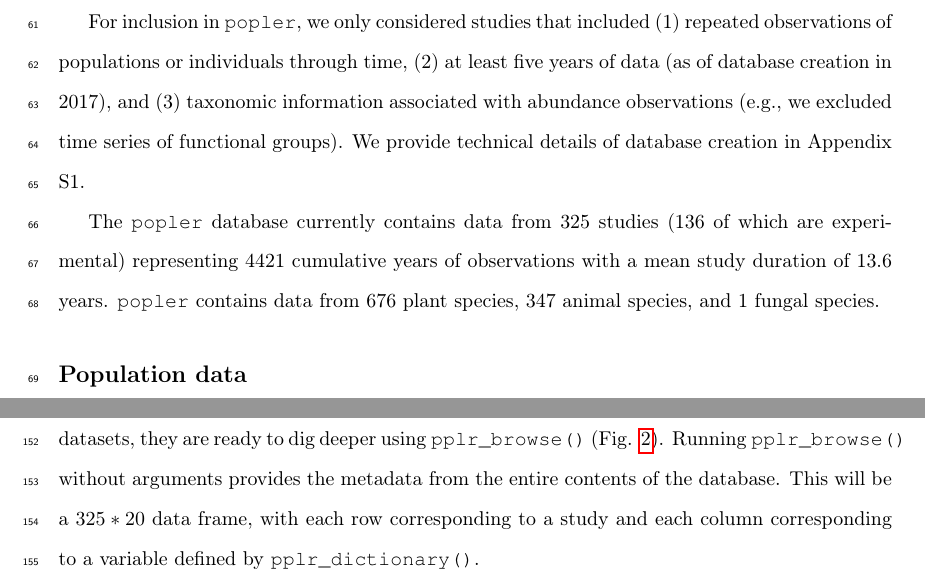
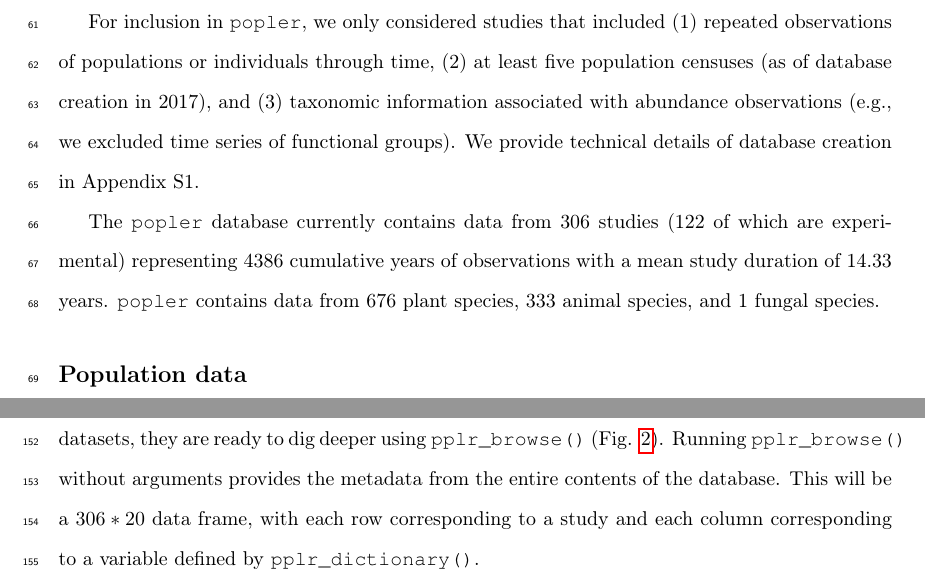
Before and after one commit to texmiller/popler-ms, a LaTeX document (popler_ms.tex): two parts of pages 6 and 9 of 20, joined at a grey line, cut so that both start at the same text. Compiled offline with pdfLaTeX.

Commit message:
Change minor details on datasets included in popler

```diff
--- a/popler_ms.tex
+++ b/popler_ms.tex
@@ -132,10 +132,10 @@ To overcome the issues posed by heterogeneous data structures, we developed \tex
 \section*{The \texttt{popler} database}
 To combine population data from the LTER network using a common structure, we identified a set of relevant variables (Table \ref{Tab:vars}) and organized them into a relational database (Fig. \ref{Fig:schema}). We store ``raw'' data, meaning that we have not modified, edited, or aggregated the original observations.
 
-For inclusion in \texttt{popler}, we only considered studies that included (1) repeated observations of populations or individuals through time, (2) at least five years of data (as of database creation in 2017), and (3) taxonomic information associated with abundance observations (e.g., we excluded time series of functional groups). We provide technical details of database creation in Appendix S1.
+For inclusion in \texttt{popler}, we only considered studies that included (1) repeated observations of populations or individuals through time, (2) at least five population censuses (as of database creation in 2017), and (3) taxonomic information associated with abundance observations (e.g., we excluded time series of functional groups). We provide technical details of database creation in Appendix S1.
 
 
-The \texttt{popler} database currently contains data from 325 studies (136 of which are experimental) representing 4421 cumulative years of observations with a mean study duration of 13.6 years. \texttt{popler} contains data from 676 plant species, 347 animal species, and 1 fungal species.
+The \texttt{popler} database currently contains data from 306 studies (122 of which are experimental) representing 4386 cumulative years of observations with a mean study duration of 14.33 years. \texttt{popler} contains data from 676 plant species, 333 animal species, and 1 fungal species.
 
 \subsection*{Population data}
 We define ``population data'' as time-series of observations on the size or density of a population of a species or other taxonomic unit. Observations of population size are stored in a variable called \texttt{abundance\textunderscore observation} and can be measured as a count, biomass, density, or cover. These four types of population data are stored in the homonymous tables of the database (Fig. \ref{Fig:schema}A).
@@ -165,7 +165,7 @@ The \texttt{popler} \texttt{R} package consists of three core functions that all
 The dictionary function is a good place for new users to begin working with \texttt{popler} (Fig. \ref{Fig:pack_funs}). With no arguments provided, this function returns a subset of the most useful metadata variables associated with each  dataset (Fig. \ref{Fig:schema}). Providing argument \texttt{full\textunderscore tbl = TRUE} returns all 77 metadata variables. Each one of these variable names can be provided as an argument to \texttt{pplr\textunderscore dictionary()}, which then returns the possible unique values of the variable. For example, \texttt{pplr\textunderscore dictionary(lterid)} returns the three letter codes of the LTER network sites included in \texttt{popler}. For numeric variables such as \texttt{duration\textunderscore years}, \texttt{pplr\textunderscore dictionary()} returns a summary including quantiles, mean, and median.
 
 \subsection*{The \texttt{pplr\textunderscore browse()} function}
-Once the user is familiar with the meaning and content of the variables that define \texttt{popler} datasets, they are ready to dig deeper using \texttt{pplr\textunderscore browse()} (Fig. \ref{Fig:pack_funs}). Running \texttt{pplr\textunderscore browse()} without arguments provides the metadata from the entire contents of the database. This will be a $325 * 20$ data frame, with each row corresponding to a study and each column corresponding to a variable defined by \texttt{pplr\textunderscore dictionary()}.
+Once the user is familiar with the meaning and content of the variables that define \texttt{popler} datasets, they are ready to dig deeper using \texttt{pplr\textunderscore browse()} (Fig. \ref{Fig:pack_funs}). Running \texttt{pplr\textunderscore browse()} without arguments provides the metadata from the entire contents of the database. This will be a $306 * 20$ data frame, with each row corresponding to a study and each column corresponding to a variable defined by \texttt{pplr\textunderscore dictionary()}.
 
 The full strength of \texttt{pplr\textunderscore browse()} is achieved by subsetting studies according to desired criteria using logical expressions. For example, the user might want to consider only studies whose duration is 30 years or greater, which can be subsetted with:
 \begin{knitrout}
```
Also changed, not shown: popler_ms.pdf, popler_ms.tex (2 more changed lines), 4 other files.
